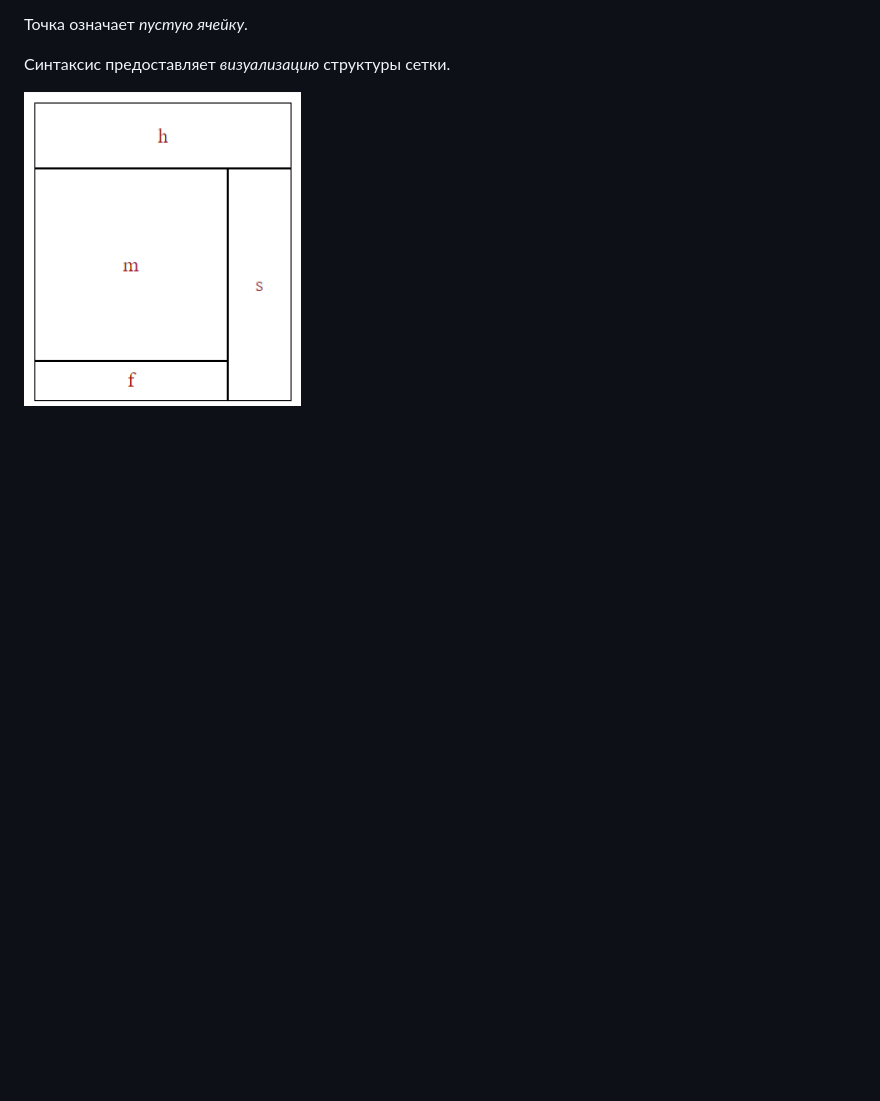
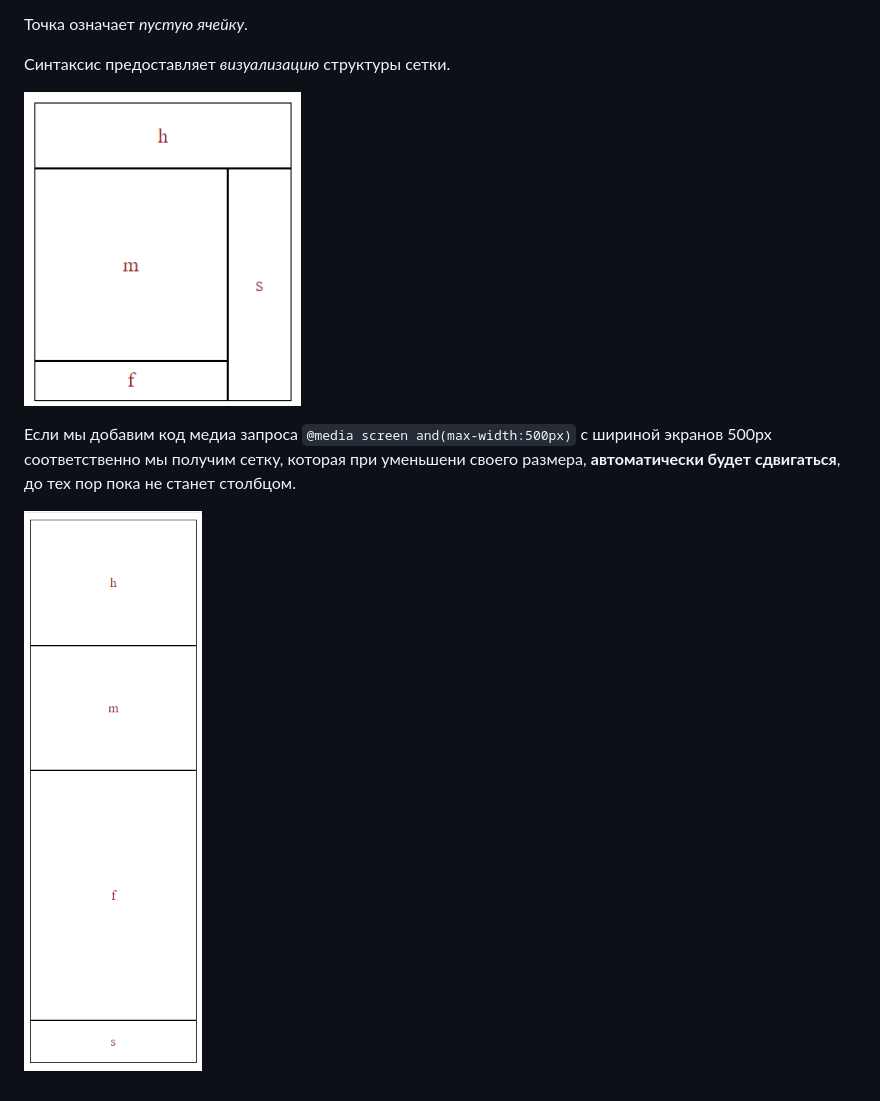
Before and after one commit to bootleggers26/GRID-grid-template-areas-grid-template, a Markdown page: Readme.md, the part around the change. GitHub-like rendering; pictures changed too: pic/grid area media.png (added); blank space fills up the shorter version.

Commit message:
media

```diff
--- a/Readme.md
+++ b/Readme.md
@@ -7,3 +7,7 @@
 Синтаксис предоставляет _визуализацию_ структуры сетки.
 
 ![grid-area-example](/pic/Grit%20Area.png)
+
+Если мы добавим код медиа запроса `@media screen and(max-width:500px)` с шириной экранов 500px соответственно мы получим сетку, которая при уменьшени своего размера, **автоматически будет сдвигаться**, до тех пор пока не станет столбцом.
+
+![grid-area-example](/pic/grid%20area%20media.png)
```
Also changed, not shown: 1 other file.
